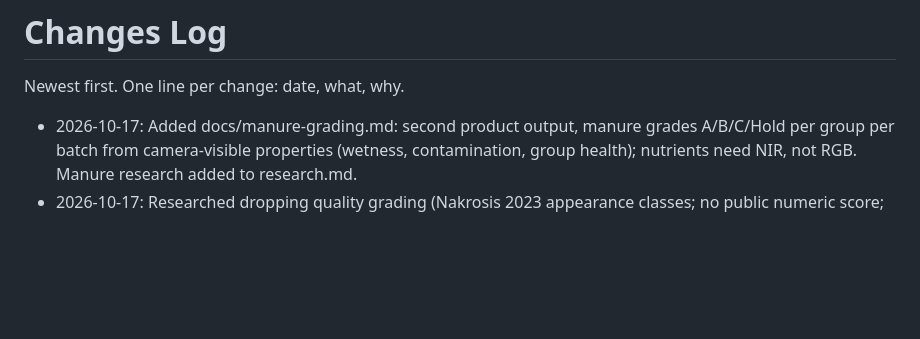
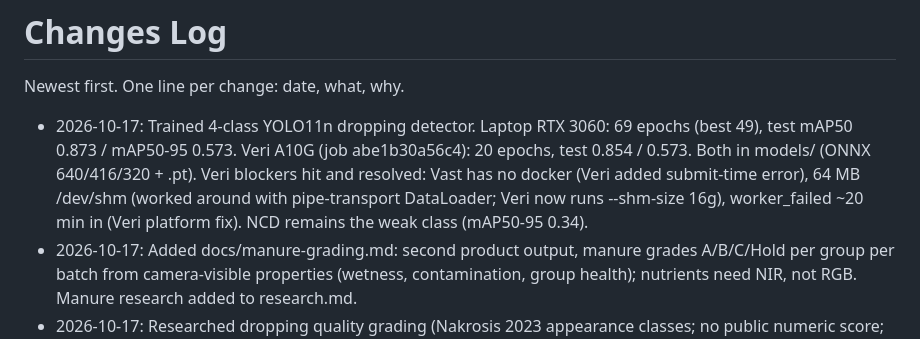
Before and after one commit to Dee-1862/Holy-Crap, a Markdown page: docs/changes.md, the part around the change. Drawn GitHub-style; blank space fills up the shorter version.

```diff
--- a/docs/changes.md
+++ b/docs/changes.md
@@ -2,6 +2,7 @@
 
 Newest first. One line per change: date, what, why.
 
+- 2026-10-17: Trained 4-class YOLO11n dropping detector. Laptop RTX 3060: 69 epochs (best 49), test mAP50 0.873 / mAP50-95 0.573. Veri A10G (job abe1b30a56c4): 20 epochs, test 0.854 / 0.573. Both in models/ (ONNX 640/416/320 + .pt). Veri blockers hit and resolved: Vast has no docker (Veri added submit-time error), 64 MB /dev/shm (worked around with pipe-transport DataLoader; Veri now runs --shm-size 16g), worker_failed ~20 min in (Veri platform fix). NCD remains the weak class (mAP50-95 0.34).
 - 2026-10-17: Added docs/manure-grading.md: second product output, manure grades A/B/C/Hold per group per batch from camera-visible properties (wetness, contamination, group health); nutrients need NIR, not RGB. Manure research added to research.md.
 - 2026-10-17: Researched dropping quality grading (Nakrosis 2023 appearance classes; no public numeric score; no image-based fertilizer value work); added to research.md.
 - 2026-10-17: Added Veri practicalities (setup, credits, L4 pricing, limits, debugging) to vision-plan.md from Veri's LA Hacks agent guide.
```
Also changed, not shown: docs/mistakes.md (+3 -0 lines).
